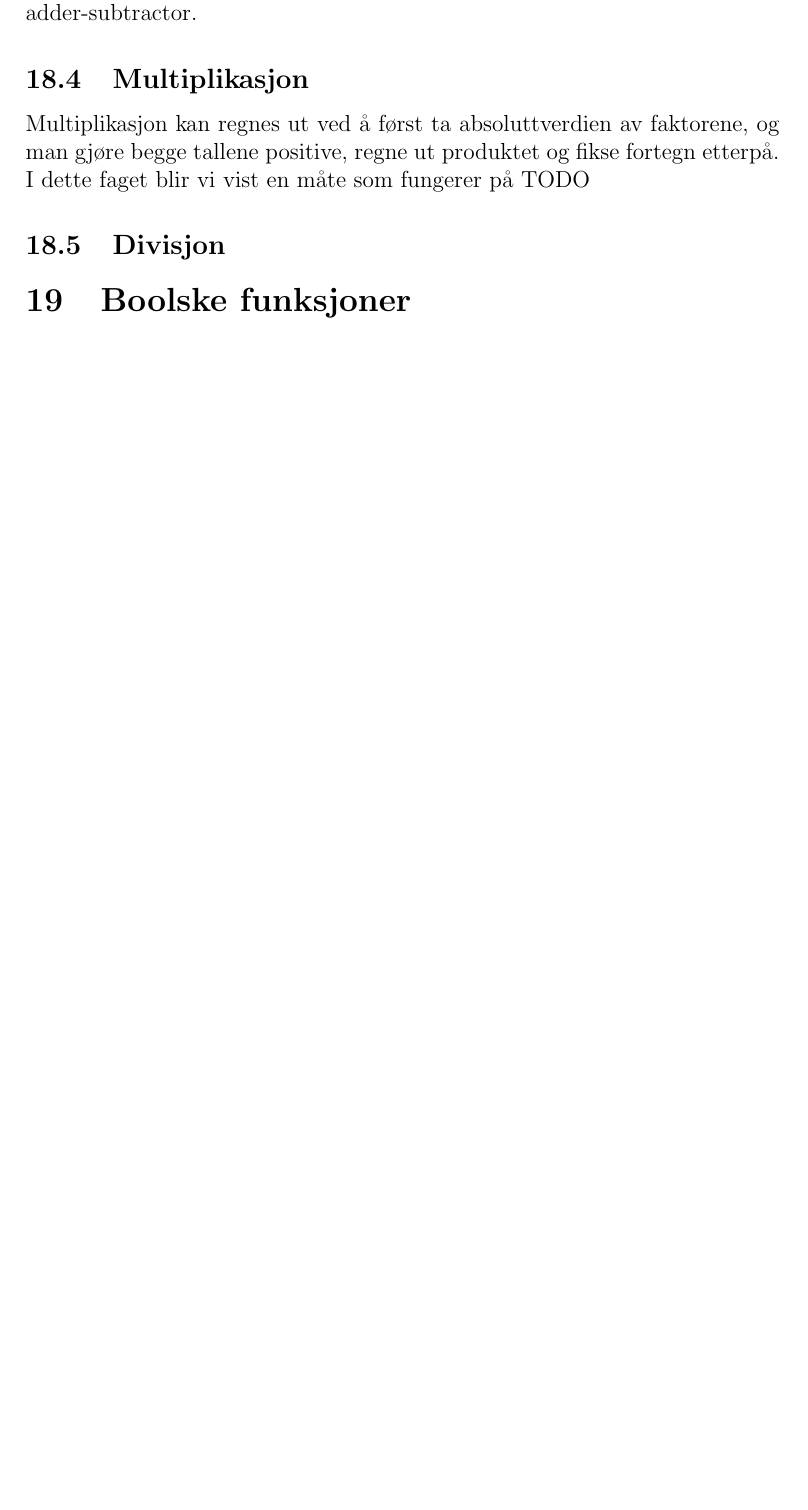
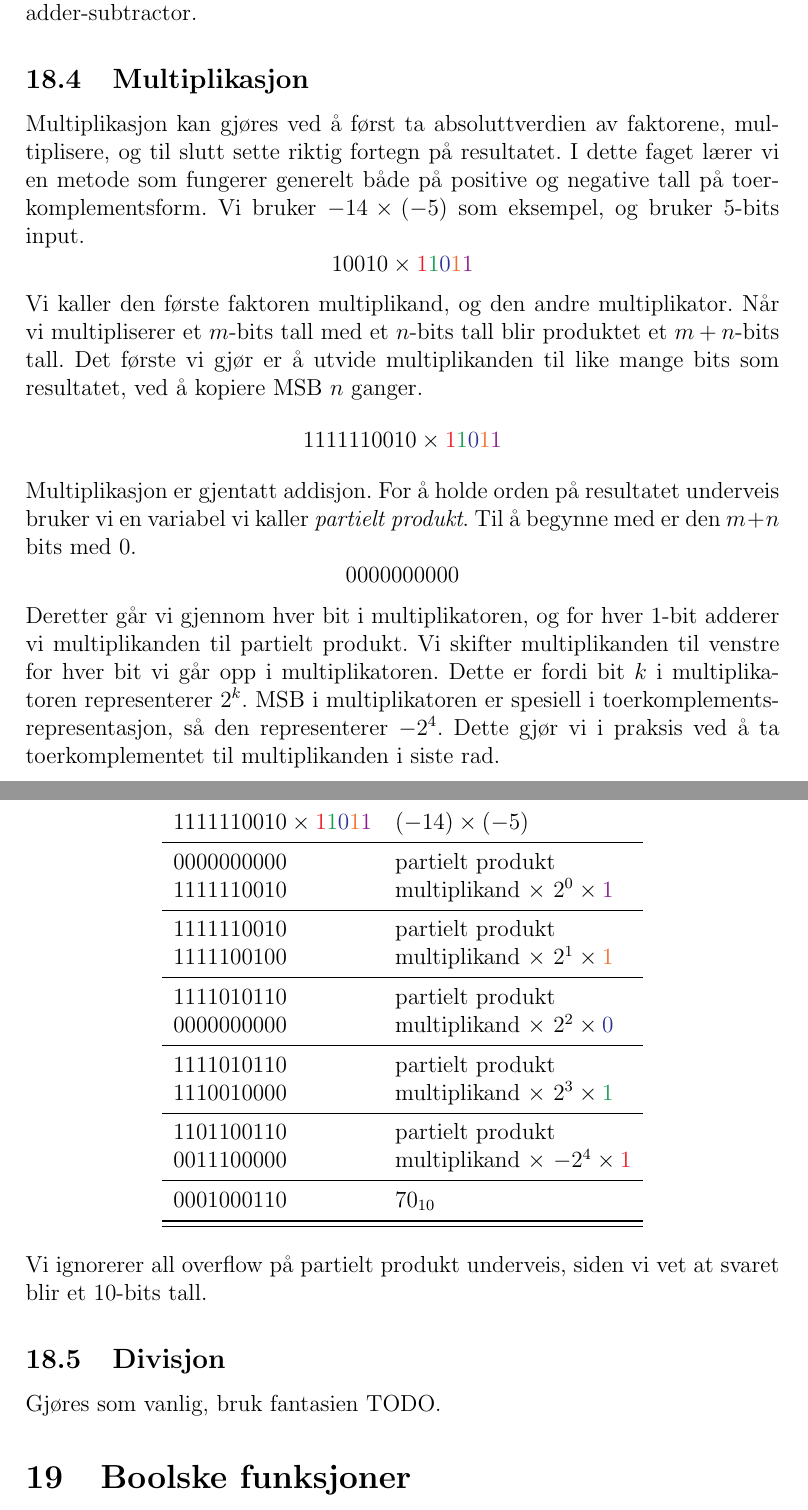
Before and after one commit to haved/notater, a LaTeX document (TFE4101_Krets/Krets.tex): part of page 24 of 38 before the commit and two parts of pages 24 and 25 of 39 after it, the two joined at a grey line, cut so that both start at the same text, the shorter picture padded with empty space. Compiled offline with pdfLaTeX.

Commit message:
Write about multiplication

```diff
--- a/TFE4101_Krets/Krets.tex
+++ b/TFE4101_Krets/Krets.tex
@@ -7,6 +7,7 @@
 \usepackage{amstext} % for \text macro
 \usepackage{array}   % for \newcolumntype macro
 \newcolumntype{C}{>{$}c<{$}} % math-mode version of "l" column type
+\usepackage[dvipsnames]{xcolor} % Farger :)
 \usepackage{siunitx}
 \usepackage{subcaption} %for subfigure
 \usepackage{float}
@@ -738,12 +747,63 @@ subtraheres, og gjøre addisjon. Se Seksjon~\ref{sec:adder-subtractor} om den
 logiske kretsen til en adder-subtractor.
 
 \subsection{Multiplikasjon}
-Multiplikasjon kan regnes ut ved å først ta absoluttverdien av faktorene, og
-man gjøre begge tallene positive, regne ut produktet og
-fikse fortegn etterpå. I dette faget blir vi vist en måte som fungerer på  TODO
+Multiplikasjon kan gjøres ved å først ta absoluttverdien av faktorene,
+multiplisere, og til slutt sette riktig fortegn på resultatet. I dette faget
+lærer vi en metode som fungerer generelt både på positive og negative tall på
+toerkomplementsform. Vi bruker $-14 \times (-5)$ som eksempel, og bruker $5$-bits
+input.
+\newcommand{\mult}{\red{1}\green{1}\blue{0}\orange{1}\purple{1}}
+%
+\[10010 \times \mult\]
+%
+Vi kaller den første faktoren multiplikand, og den andre multiplikator. Når vi
+multipliserer et $m$-bits tall med et $n$-bits tall blir produktet et $m+n$-bits
+tall. Det første vi gjør er å utvide multiplikanden til like mange bits som
+resultatet, ved å kopiere MSB $n$ ganger.
+%
+\[1111110010 \times \mult\]
+%
+Multiplikasjon er gjentatt addisjon. For å holde orden på resultatet underveis
+bruker vi en variabel vi kaller \textit{partielt produkt}. Til å begynne med er
+den $m+n$ bits med $0$.
+\[0000000000\]
+Deretter går vi gjennom hver bit i multiplikatoren, og for hver $1$-bit adderer
+vi multiplikanden til partielt produkt. Vi skifter multiplikanden til venstre
+for hver bit vi går opp i multiplikatoren. Dette er fordi bit $k$ i
+multiplikatoren representerer $2^k$. MSB i multiplikatoren er spesiell i
+toerkomplementsrepresentasjon, så den representerer $-2^4$. Dette gjør vi i
+praksis ved å ta toerkomplementet til multiplikanden i siste rad.
+
+\begin{center}
+  \begin{tabular}{ll}
+    $1111110010 \times \mult$ & $(-14)\times(-5)$ \\
+    \midrule
+    0000000000 & partielt produkt \\
+    1111110010 & multiplikand $\times\ 2^0 \times \purple{1}$ \\
+    \midrule
+    1111110010 & partielt produkt \\
+    1111100100 & multiplikand $\times\ 2^1 \times \orange{1}$ \\
+    \midrule
+    1111010110 & partielt produkt \\
+    0000000000 & multiplikand $\times\ 2^2 \times \blue{0}$ \\
+    \midrule
+    1111010110 & partielt produkt \\
+    1110010000 & multiplikand $\times\ 2^3 \times \green{1}$ \\
+    \midrule
+    1101100110 & partielt produkt \\
+    0011100000 & multiplikand $\times\ {-2^4} \times \red{1}$ \\
+    \midrule
+    0001000110 & $70_{10}$ \\
+    \bottomrule
+    \bottomrule
+  \end{tabular}
+\end{center}
+
+Vi ignorerer all overflow på partielt produkt underveis, siden vi vet at svaret
+blir et $10$-bits tall.
 
 \subsection{Divisjon}
-
+Gjøres som vanlig, bruk fantasien TODO.
 
 \section{Boolske funksjoner}\label{sec:bool_func}
 Denne seksjonen inneholder måter å representere boolske funksjoner på, og
```
Also changed, not shown: TFE4101_Krets/Krets.tex (49 more changed lines).
